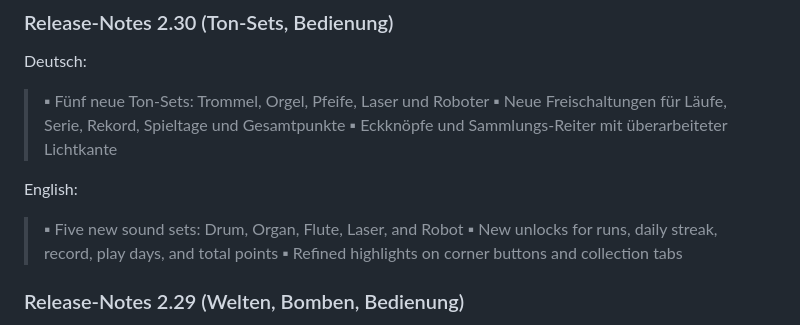
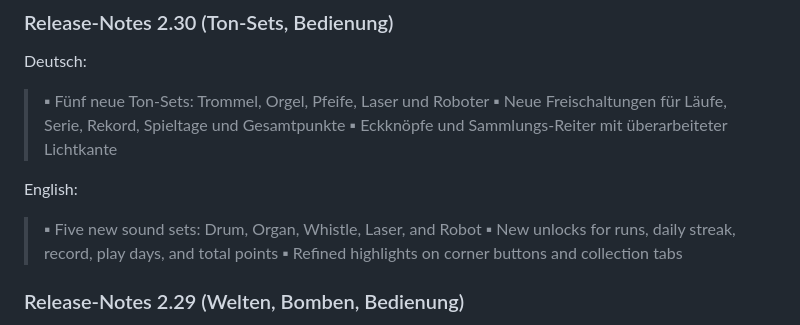
Before and after one commit to robinrehbein/dottie., a Markdown page: PUBLISHING.md, the part around the change. Drawn GitHub-style.

Commit message:
Match English sound set name in release notes

```diff
--- a/PUBLISHING.md
+++ b/PUBLISHING.md
@@ -574,7 +574,7 @@ Deutsch:
 
 English:
 
-> ▪ Five new sound sets: Drum, Organ, Flute, Laser, and Robot
+> ▪ Five new sound sets: Drum, Organ, Whistle, Laser, and Robot
 > ▪ New unlocks for runs, daily streak, record, play days, and total points
 > ▪ Refined highlights on corner buttons and collection tabs
 
```
